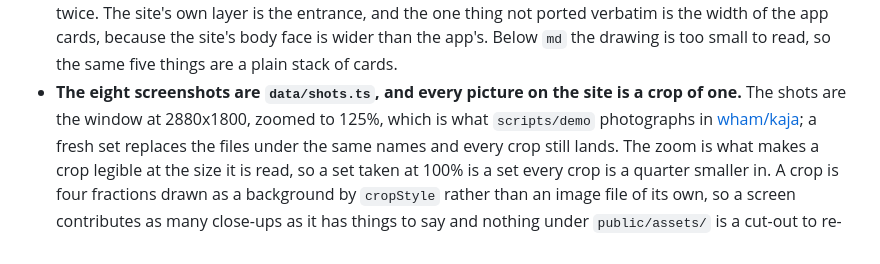
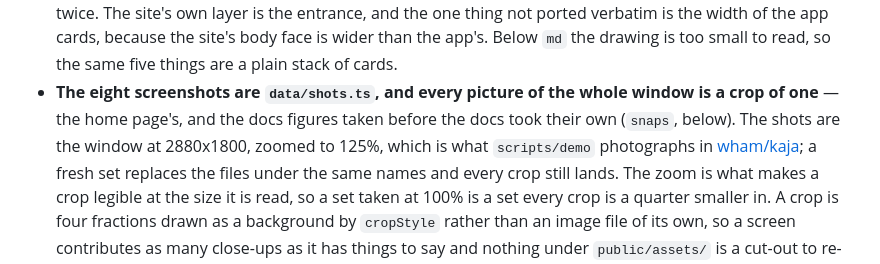
Before and after one commit to kaja-tools/website, a Markdown page: CLAUDE.md, the part around the change. Rendered like a GitHub page.

Commit message:
Said the shots rule the way it is now true
"Every picture on the site is a crop of one of the eight" stopped being true
the moment the docs took their own, and a rule that is nearly right is the
one nobody checks against.

Co-Authored-By: Claude Opus 5 <noreply@anthropic.com>
Claude-Session: https://claude.ai/code/session_01YJzqoPnkDJ2cpaMbe5Gvi8

```diff
--- a/CLAUDE.md
+++ b/CLAUDE.md
@@ -179,8 +179,9 @@ home/
   verbatim is the width of the app cards, because the site's body face is wider
   than the app's. Below `md` the drawing is too small to read, so the same five
   things are a plain stack of cards.
-- **The eight screenshots are `data/shots.ts`, and every picture on the site
-  is a crop of one.** The shots are the window at 2880x1800, zoomed to 125%, which is what
+- **The eight screenshots are `data/shots.ts`, and every picture of the whole
+  window is a crop of one** — the home page's, and the docs figures taken
+  before the docs took their own (`snaps`, below). The shots are the window at 2880x1800, zoomed to 125%, which is what
   `scripts/demo` photographs in [wham/kaja](https://github.com/wham/kaja); a
   fresh set replaces the files under the same names and every crop still
   lands. The zoom is what makes a crop legible at the size it is read, so a
```
